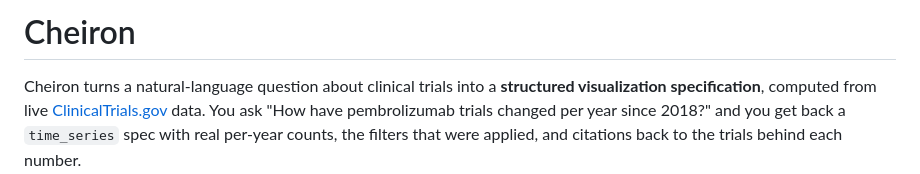
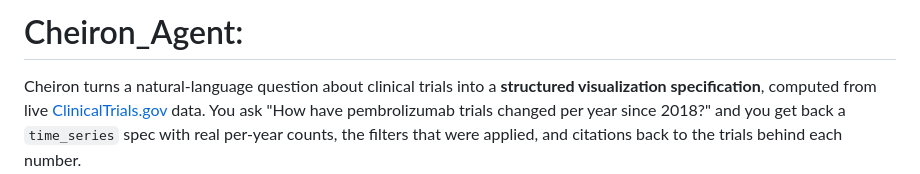
Before and after one commit to AsrithVarma/Cherion_Agent, a Markdown page: README.md, the part around the change. Drawn GitHub-style.

Commit message:
docs: update README
Co-Authored-By: Claude Opus 4.8 (1M context) <noreply@anthropic.com>

```diff
--- a/README.md
+++ b/README.md
@@ -1,4 +1,4 @@
-# Cheiron
+# Cheiron_Agent:
 
 Cheiron turns a natural-language question about clinical trials into a **structured
 visualization specification**, computed from live [ClinicalTrials.gov](https://clinicaltrials.gov/data-api/api)
```
